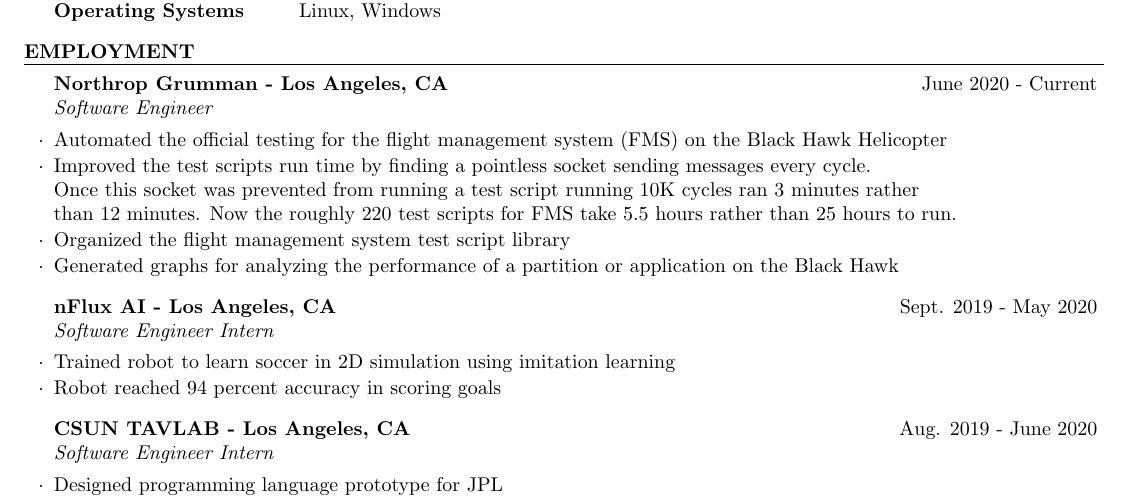
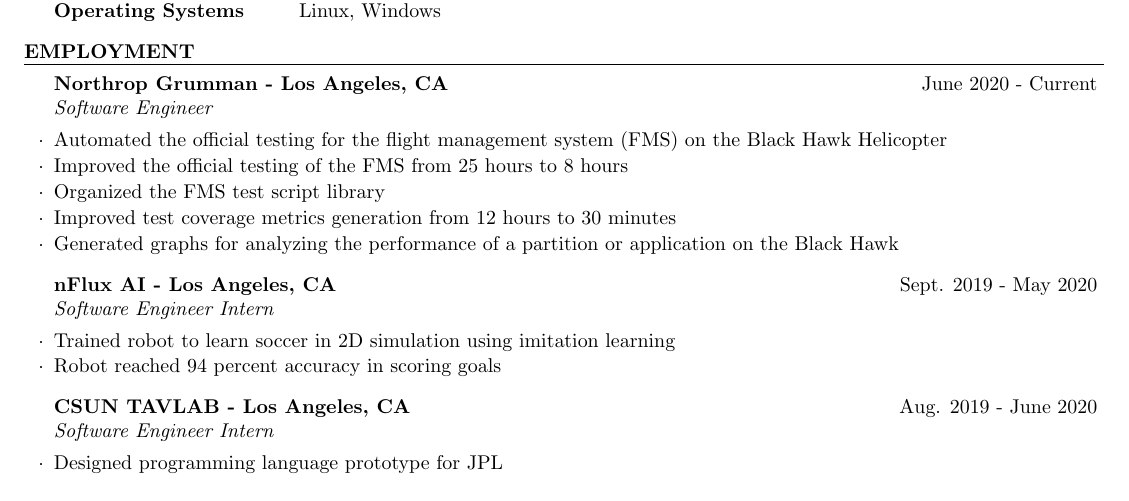
Before and after one commit to DanielTellier/resumes, a LaTeX CV (latex_resume/daniel_tellier.tex): part of the page, cut so that both start at the same text. Compiled offline with pdfLaTeX.

Commit message:
Updated NGC work

```diff
--- a/latex_resume/daniel_tellier.tex
+++ b/latex_resume/daniel_tellier.tex
@@ -22,10 +22,9 @@
 \begin{rSection}{Employment}
     \begin{rSubsection}{Northrop Grumman - Los Angeles, CA}{June 2020 - Current}{Software Engineer}{}
         \item Automated the official testing for the flight management system (FMS) on the Black Hawk Helicopter
-        \item Improved the test scripts run time by finding a pointless socket sending messages every cycle. \hfill \break
-        Once this socket was prevented from running a test script running 10K cycles ran 3 minutes rather \hfill \break
-        than 12 minutes. Now the roughly 220 test scripts for FMS take 5.5 hours rather than 25 hours to run.
-        \item Organized the flight management system test script library
+        \item Improved the official testing of the FMS from 25 hours to 8 hours
+        \item Organized the FMS test script library
+        \item Improved test coverage metrics generation from 12 hours to 30 minutes
         \item Generated graphs for analyzing the performance of a partition or application on the Black Hawk
     \end{rSubsection}
     \begin{rSubsection}{nFlux AI - Los Angeles, CA}{Sept. 2019 - May 2020}{Software Engineer Intern}{}
```
Also changed, not shown: latex_resume/daniel_tellier.pdf.
